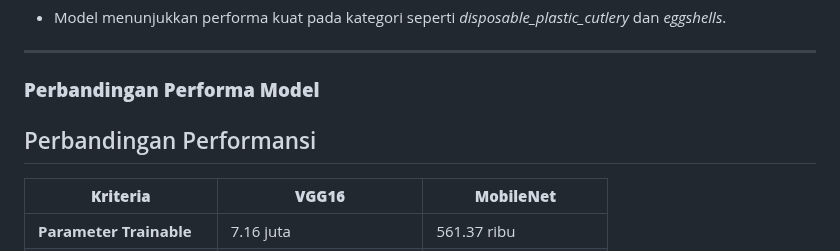
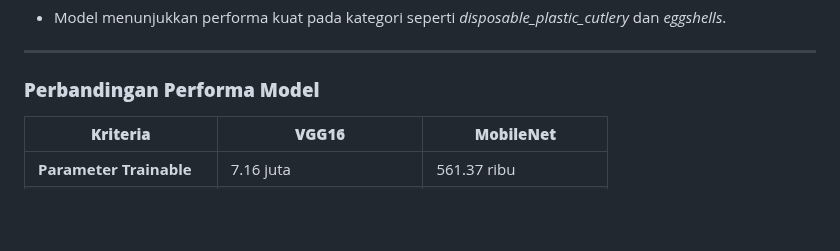
Before and after one commit to nanajem1/UAP-ML, a Markdown page: README.md, the part around the change. Drawn GitHub-style; folded sections open; blank space fills up the shorter version.

```diff
--- a/README.md
+++ b/README.md
@@ -317,8 +317,6 @@ Model ini mencapai metrik performa berikut pada data pengujian:
 ---
 ### **Perbandingan Performa Model**
 
-## Perbandingan Performansi
-
 | **Kriteria**           | **VGG16**                | **MobileNet**            |
 |-------------------------|--------------------------|--------------------------|
 | **Parameter Trainable** | 7.16 juta               | 561.37 ribu             |
```
